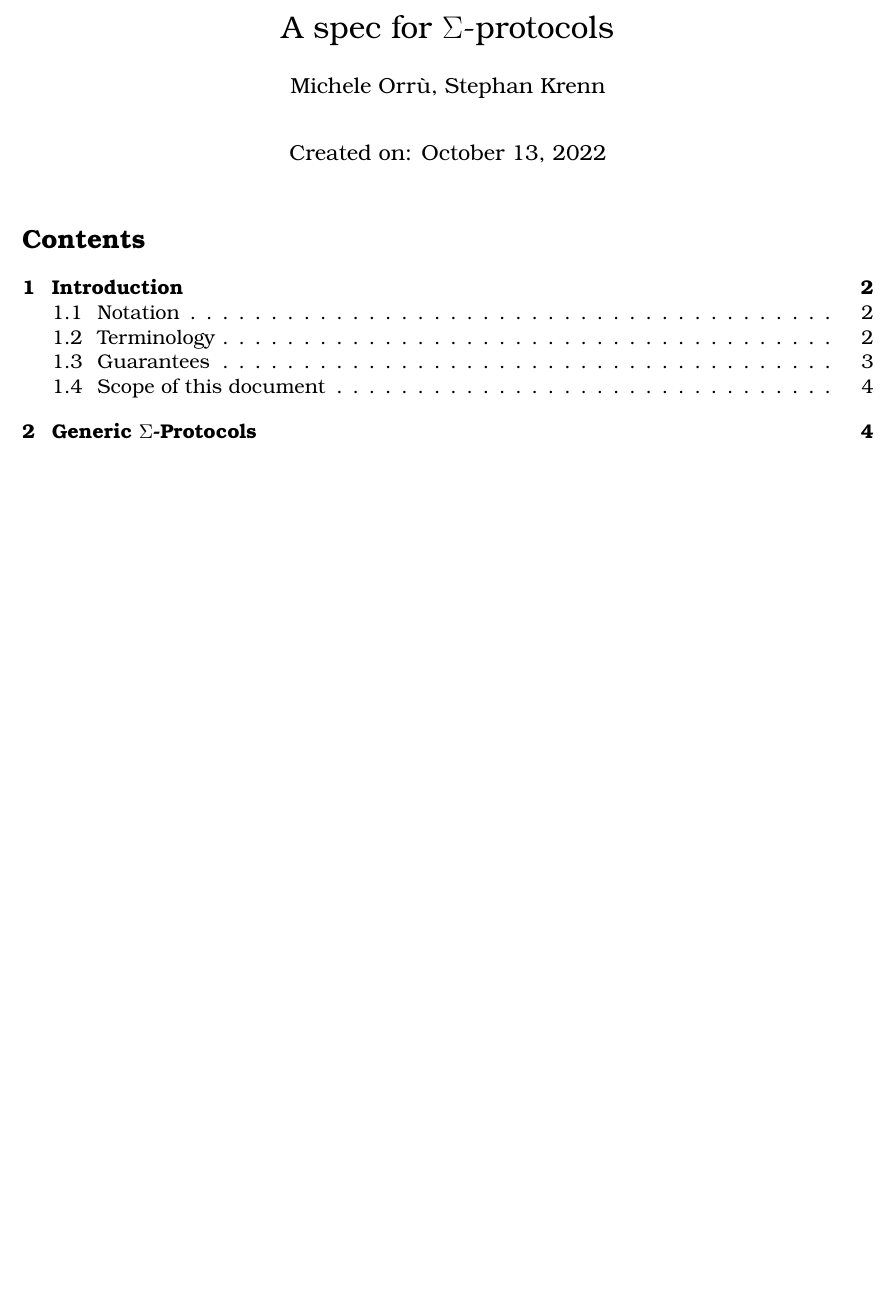
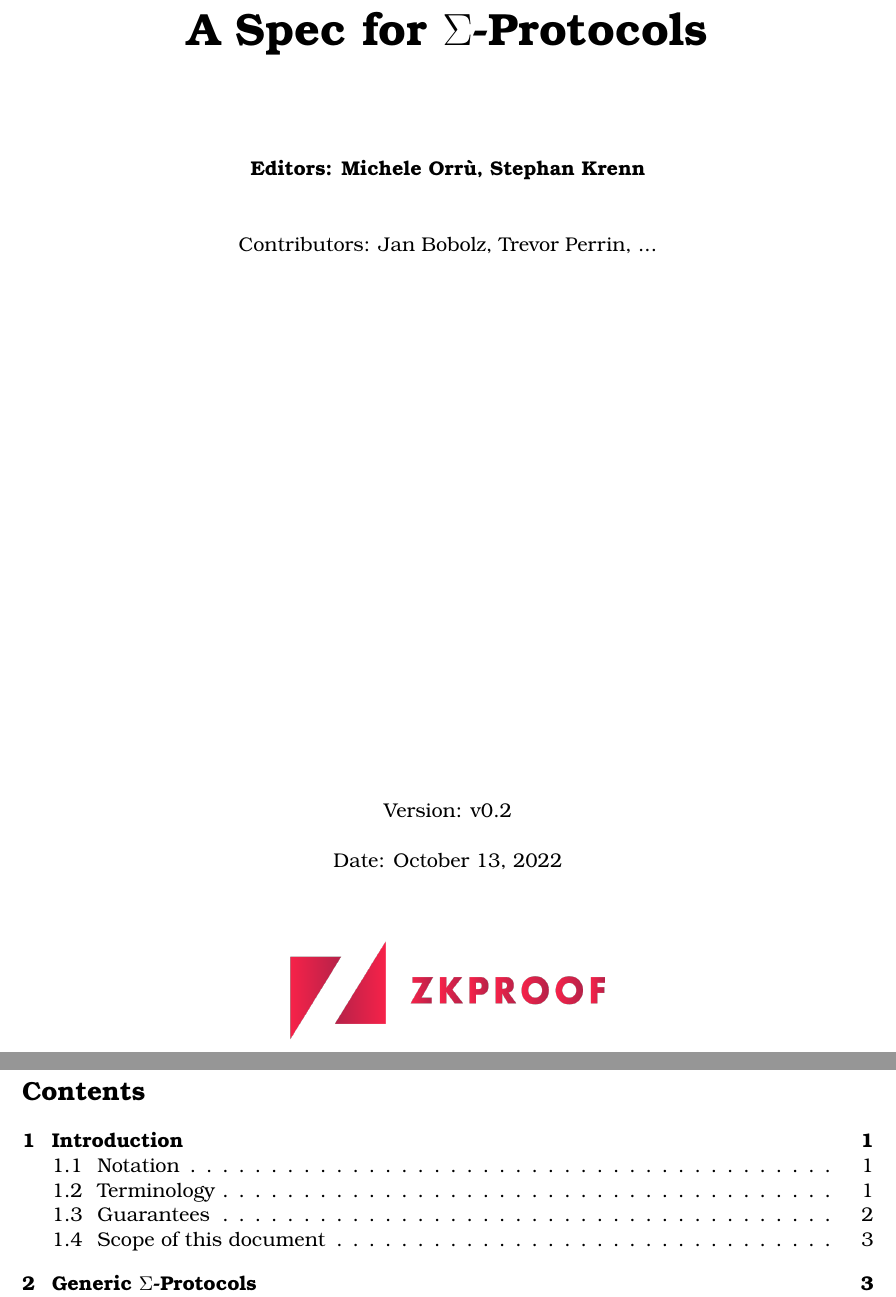
Before and after one commit to zkpstandard/wg-sigma-protocols, a LaTeX document (main.tex): part of page 1 of 22 before the commit and two parts of pages 1 and 2 of 23 after it, the two joined at a grey line, cut at the place of the change, the shorter picture padded with empty space. Compiled offline with pdfLaTeX.

Commit message:
title page, minor fixes

```diff
--- a/main.tex
+++ b/main.tex
@@ -65,13 +65,41 @@
     fonttitle=\bfseries}{exa} %cite as \cref{exa:<label>}
 
 
-\title{A spec for $\Sigma$-protocols}
+%\title{A spec for $\Sigma$-protocols}
 %
-\date{Created on: \today}
+%\date{Created on: \today}
 
-\author{Michele Orrù, Stephan Krenn}
+%\author{Michele Orrù, Stephan Krenn}
 \begin{document}
 %
-\maketitle              % typeset the header of the contribution
+%\maketitle              % typeset the header of the contribution
 %
-{\hypersetup{hidelinks} \tableofcontents}
+
+
+% =========== TITLE PAGE ===========
+
+\pagenumbering{roman}
+\begin{titlepage}
+   \begin{center}
+       \vspace*{1cm}
+       \textbf{\Huge{A Spec for $\Sigma$-Protocols}}
+
+       \vspace{2.0cm}
+       \textbf{Editors: Michele Orrù, Stephan Krenn}
+
+       \vspace{1.0cm}
+			 Contributors: Jan Bobolz, Trevor Perrin, ...
+       \vfill
+       Version: v0.2\\
+       \vspace{0.5cm}
+       Date: \today\\
+       \vspace{1.3cm}
+       \includegraphics[width=0.4\textwidth]{zkproof.png}
+   \end{center}
+\end{titlepage}
+
+% =========== TABLE OF CONTENTS ===========
+
+{
+  \hypersetup{hidelinks}
+  \tableofcontents
@@ -78,3 +112,14 @@
+\clearpage
+\pagenumbering{arabic}
+\setcounter{page}{1}
+
+% =========== CONTENT ===========
+
+
+
+
+
+
 
 \section{Introduction}
 
```
Also changed, not shown: zkproof.png (added), main.tex (23 more changed lines).
